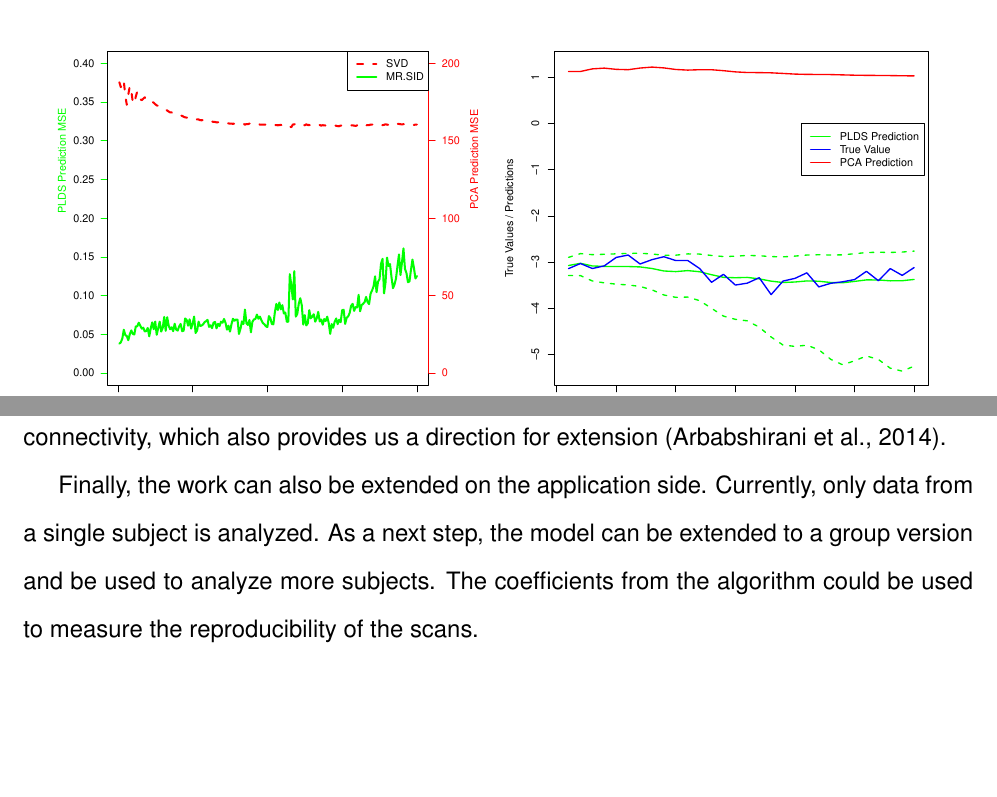
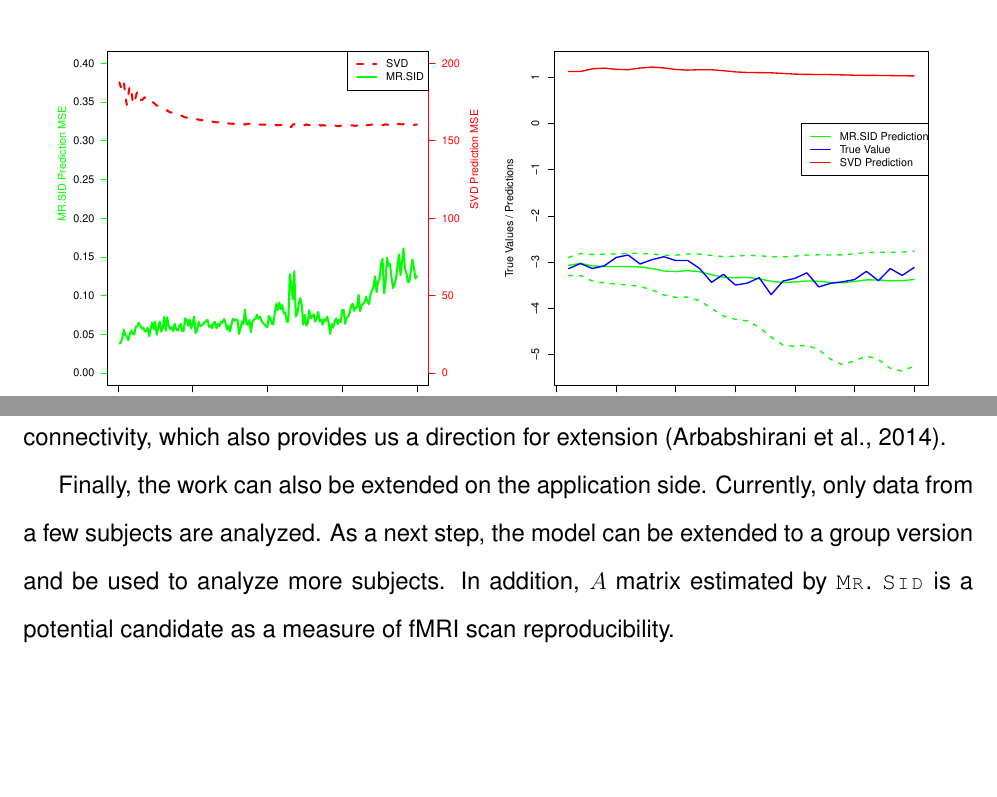
Before and after one commit to shachen/PLDS, a LaTeX document (Draft/JCGS Manuscript.tex): two parts of pages 24 and 25 of 30, joined at a grey line, cut so that both start at the same text. Compiled offline with pdfLaTeX; a missing bibliography style is replaced by a similar one.

Commit message:
minor changes

```diff
--- a/Draft/JCGS Manuscript.tex
+++ b/Draft/JCGS Manuscript.tex
@@ -517,7 +517,7 @@ By applying the proposed model to fMRI scans of the motor cortex of healthy adul
 
 In the future, this work could be extended in two important directions. First, assumptions on the covariance structures in the observation equation could be generalized. Prior knowledge could be incorporated to covariance $R$ \citep{allen2014generalized}. The general rule is that $R$ should be general enough to be flexible while sufficiently restricted to make the model useful. A lot of other platforms such as tridiagnol and upper triangular could also be considered. Mohammad et al. have discussed the impact of auto correlation on functional connectivity, which also provides us a direction for extension \citep{arbabshirani2014impact}.
 
-Finally, the work can also be extended on the application side. Currently, only data from a single subject is analyzed. As a next step, the model can be extended to a group version and be used to analyze more subjects. The coefficients from the algorithm could be used to measure the reproducibility of the scans.
+Finally, the work can also be extended on the application side. Currently, only data from a few subjects are analyzed. As a next step, the model can be extended to a group version and be used to analyze more subjects. In addition, $A$ matrix estimated by \mrsid~is a potential candidate as a measure of fMRI scan reproducibility.
 
 
 %\bibliographystyle{ieeetr}
```
Also changed, not shown: Draft/JCGS Manuscript.pdf, Draft/figures/hcp_pred_accy.pdf, Draft/figures/newSampleTS.pdf.
